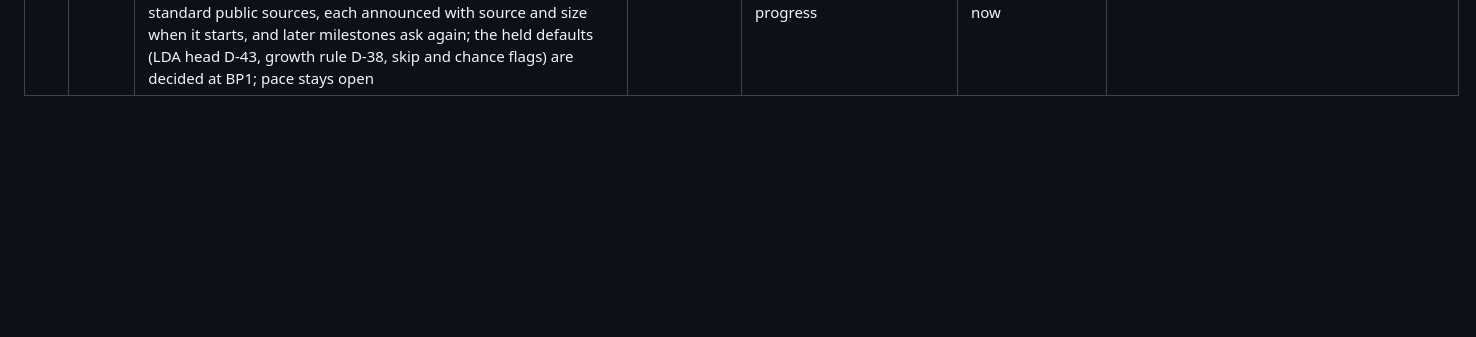
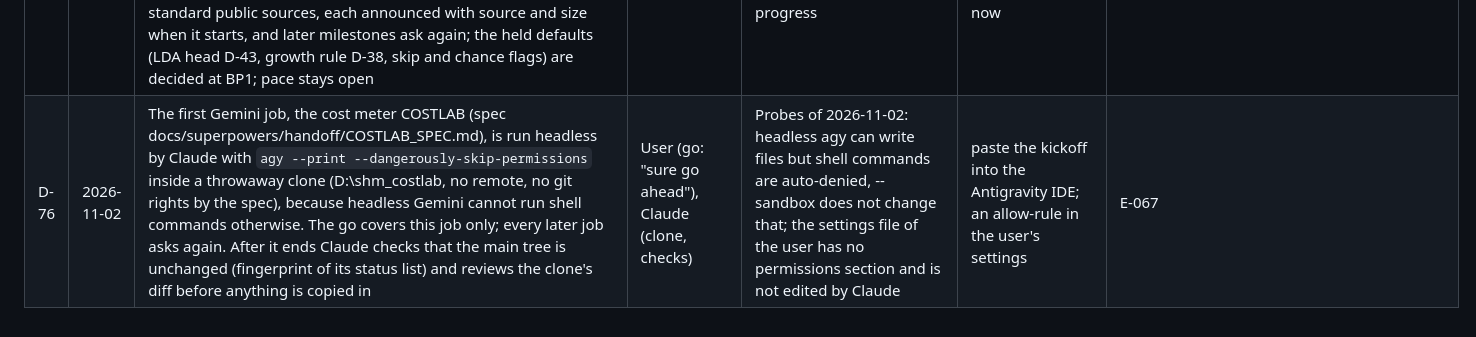
Before and after one commit to shiva2321/DYNAMIC_MOE_TRANSFORMER, a Markdown page: docs/labnotebook/DECISIONS.md, the part around the change. Rendered like a GitHub page; blank space fills up the shorter version.

Commit message:
docs(roadmap,labnotebook): M1 pre-registration draft (not frozen) and the go for the cost-meter job (D-76)
Co-Authored-By: Claude Sonnet 5.5 <noreply@anthropic.com>

```diff
--- a/docs/labnotebook/DECISIONS.md
+++ b/docs/labnotebook/DECISIONS.md
@@ -79,3 +79,4 @@ Each decision: what, when, who, why, alternatives, and what it rests on. A decis
 | D-73 | 2026-11-02 | The committed work (178 commits) is pushed to a NEW branch, growmoe-lab, of github.com/shiva2321/DYNAMIC_MOE_TRANSFORMER, which is public; its master (the older Universal SubStrait project) is untouched and nothing is forced. origin now points to that repository and the old private origin is kept as remote try2. A status note was prepended to README.md first, because its ISHMN headline claims are historical and unverified (E-001, E-002); a search of the tracked markdown for the audited GSM8K numbers found only the audit entry. 832 files stay uncommitted until the user approves four commit-gate findings (D-72) | User (push to a new branch), Claude (README note, remote setup) | The user's instruction of 2026-11-02 after being told the repository is public; the key-pattern scan of the tree and of all history was clean; the push raised no gate finding | push to Try_2; replace or merge into master; push without the README note | E-067 |
 | D-74 | 2026-11-02 | The first ResearchGate preprint waits for the end of M2: no early technical note on the grade-A claims. At branch point BP2 the numbers decide whether the results justify a preprint (ROADMAP section 8.1). The preparation that is needed anyway (a clean verify, committing the 832 held files, the prior-art check) stays in M0 and starts once the plan is approved | User | The user's reply to the assessment in ROADMAP section 1.4, which gave the same advice: the grade-A claims are all about the pool on controlled streams, and a standard benchmark with honest cost against strong baselines arrives with M1 and M2 | write the early note now (2 to 3 sessions) | E-067 |
 | D-75 | 2026-11-02 | The road plan (now v0.5) is approved as the guidepost, to be refined through the change log as we go. The user also approved my recommendations on the open decisions: F1-F8 stay as proposed and are revisited with real numbers at the end of M1; the downloads for M2 (Yelp, Amazon, DBpedia and Yahoo text sets) and P1 (small text corpora) may go ahead from their standard public sources, each announced with source and size when it starts, and later milestones ask again; the held defaults (LDA head D-43, growth rule D-38, skip and chance flags) are decided at BP1; pace stays open | User | The user's reply of 2026-11-02: all approved from my side, refine as we progress | wait for more review; decide the held defaults now | E-067 |
+| D-76 | 2026-11-02 | The first Gemini job, the cost meter COSTLAB (spec docs/superpowers/handoff/COSTLAB_SPEC.md), is run headless by Claude with `agy --print --dangerously-skip-permissions` inside a throwaway clone (D:\shm_costlab, no remote, no git rights by the spec), because headless Gemini cannot run shell commands otherwise. The go covers this job only; every later job asks again. After it ends Claude checks that the main tree is unchanged (fingerprint of its status list) and reviews the clone's diff before anything is copied in | User (go: "sure go ahead"), Claude (clone, checks) | Probes of 2026-11-02: headless agy can write files but shell commands are auto-denied, --sandbox does not change that; the settings file of the user has no permissions section and is not edited by Claude | paste the kickoff into the Antigravity IDE; an allow-rule in the user's settings | E-067 |
```
Also changed, not shown: docs/roadmap/M1_PREREG_DRAFT.md (added, +80 -0 lines), docs/roadmap/MILESTONES.md (+1 -1 lines).
